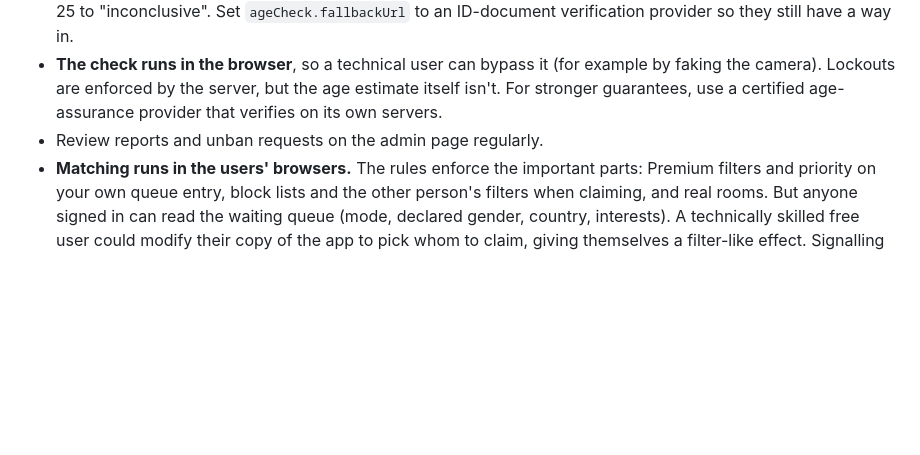
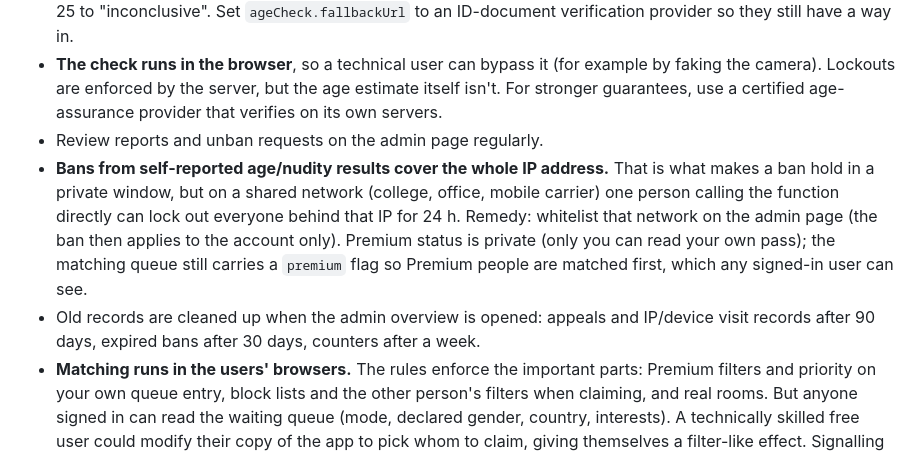
Before and after one commit to maaknmusic/ohmygoal, a Markdown page: README.md, the part around the change. Rendered like a GitHub page; blank space fills up the shorter version.

Commit message:
README: shared-network ban trade-off, Premium privacy note, retention

```diff
--- a/README.md
+++ b/README.md
@@ -134,5 +134,7 @@ What strangers can and can't learn about each other, and what we store:
 - **Face age estimation is an estimate, not proof.** In testing with stock photos, the model rated several adults as 19–24 and several teenagers as 20–24. So the pass age is **21** (`ageCheck.passAge`): estimates under 18 lock the person out for 24 h (IP address, device and account), and 18–20 are "inconclusive", allowing 3 tries and then a 15-minute cooldown. Raising it to 25 ("Challenge 25") stops more teenagers but sends many real adults under 25 to "inconclusive". Set `ageCheck.fallbackUrl` to an ID-document verification provider so they still have a way in.
 - **The check runs in the browser**, so a technical user can bypass it (for example by faking the camera). Lockouts are enforced by the server, but the age estimate itself isn't. For stronger guarantees, use a certified age-assurance provider that verifies on its own servers.
 - Review reports and unban requests on the admin page regularly.
+- **Bans from self-reported age/nudity results cover the whole IP address.** That is what makes a ban hold in a private window, but on a shared network (college, office, mobile carrier) one person calling the function directly can lock out everyone behind that IP for 24 h. Remedy: whitelist that network on the admin page (the ban then applies to the account only). Premium status is private (only you can read your own pass); the matching queue still carries a `premium` flag so Premium people are matched first, which any signed-in user can see.
+- Old records are cleaned up when the admin overview is opened: appeals and IP/device visit records after 90 days, expired bans after 30 days, counters after a week.
 - **Matching runs in the users' browsers.** The rules enforce the important parts: Premium filters and priority on your own queue entry, block lists and the other person's filters when claiming, and real rooms. But anyone signed in can read the waiting queue (mode, declared gender, country, interests). A technically skilled free user could modify their copy of the app to pick whom to claim, giving themselves a filter-like effect. Signalling documents are limited to the four WebRTC message kinds with bounded sizes, and each report is stored under `reporter_room_reason`, so a person can't flood moderators with copies. Closing the matching gap completely means moving matching into a Cloud Function, which would be a good next step once payments are live.
 - Refunds are handled in the Razorpay dashboard. To also remove the Premium time, edit `premiumUntil` in `entitlements/{uid}` in the Firestore console.
```
